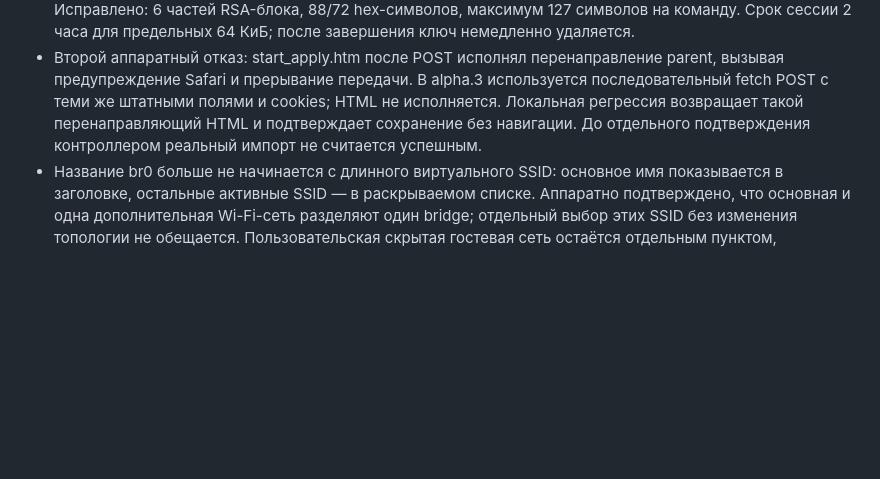
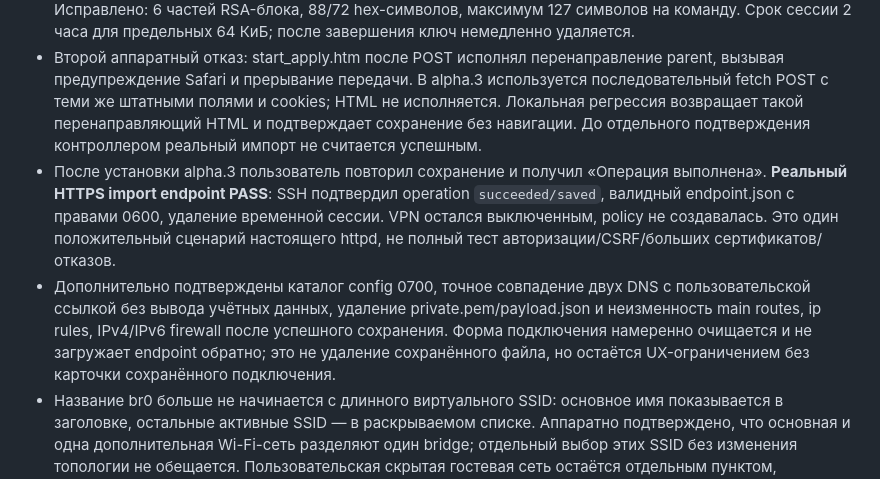
Before and after one commit to VitaliyYakob/asuswrt-merlin-trusttunnel, a Markdown page: docs/TEST-REPORT.md, the part around the change. Drawn GitHub-style; blank space fills up the shorter version.

```diff
--- a/docs/TEST-REPORT.md
+++ b/docs/TEST-REPORT.md
@@ -10,6 +10,8 @@
 - HTTPS WebUI открыт в авторизованном браузере; TrustTunnel присутствует в VPN, native banner/menu и вкладка подключения отображаются. Роутер сообщил два существующих bridge с SSID/подсетями; фиктивные br2/br3 не создавались.
 - Первый приватный browser save выявил обрезание команд: httpd использует notify_cmd[128], хотя rc принимает 256. Begin доходил, первая длинная часть не подтверждалась, endpoint не был записан. Исправлено: 6 частей RSA-блока, 88/72 hex-символов, максимум 127 символов на команду. Срок сессии 2 часа для предельных 64 КиБ; после завершения ключ немедленно удаляется.
 - Второй аппаратный отказ: start_apply.htm после POST исполнял перенаправление parent, вызывая предупреждение Safari и прерывание передачи. В alpha.3 используется последовательный fetch POST с теми же штатными полями и cookies; HTML не исполняется. Локальная регрессия возвращает такой перенаправляющий HTML и подтверждает сохранение без навигации. До отдельного подтверждения контроллером реальный импорт не считается успешным.
+- После установки alpha.3 пользователь повторил сохранение и получил «Операция выполнена». **Реальный HTTPS import endpoint PASS**: SSH подтвердил operation `succeeded/saved`, валидный endpoint.json с правами 0600, удаление временной сессии. VPN остался выключенным, policy не создавалась. Это один положительный сценарий настоящего httpd, не полный тест авторизации/CSRF/больших сертификатов/отказов.
+- Дополнительно подтверждены каталог config 0700, точное совпадение двух DNS с пользовательской ссылкой без вывода учётных данных, удаление private.pem/payload.json и неизменность main routes, ip rules, IPv4/IPv6 firewall после успешного сохранения. Форма подключения намеренно очищается и не загружает endpoint обратно; это не удаление сохранённого файла, но остаётся UX-ограничением без карточки сохранённого подключения.
 - Название br0 больше не начинается с длинного виртуального SSID: основное имя показывается в заголовке, остальные активные SSID — в раскрываемом списке. Аппаратно подтверждено, что основная и одна дополнительная Wi-Fi-сеть разделяют один bridge; отдельный выбор этих SSID без изменения топологии не обещается. Пользовательская скрытая гостевая сеть остаётся отдельным пунктом, поскольку у неё своя подсеть.
 - Main IPv4 routes и ip rules после установки совпали с исходными. IPv4/IPv6 firewall rules также совпали после исключения динамических счётчиков и временных комментариев. SSH оставался доступен. Настройки Wi-Fi не менялись; независимый Wi-Fi packet test не проводился.
 - `/dev/net/tun` отсутствует; tun.ko присутствует, но не загружался. `ctf_disable=0`; ускорение не менялось. Это блокеры запуска по текущему preflight. Полноценная аппаратная матрица H01–H38 **не пройдена**.
```
Also changed, not shown: README.md (+1 -1 lines), docs/STATUS.md (+1 -1 lines).
